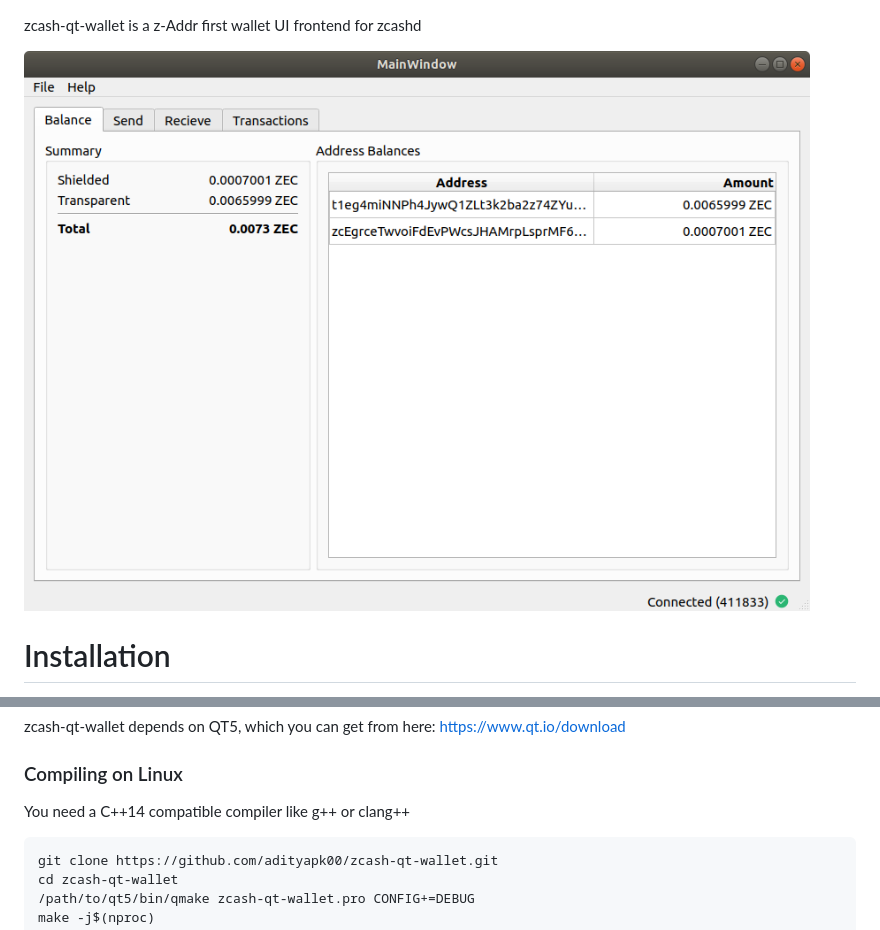
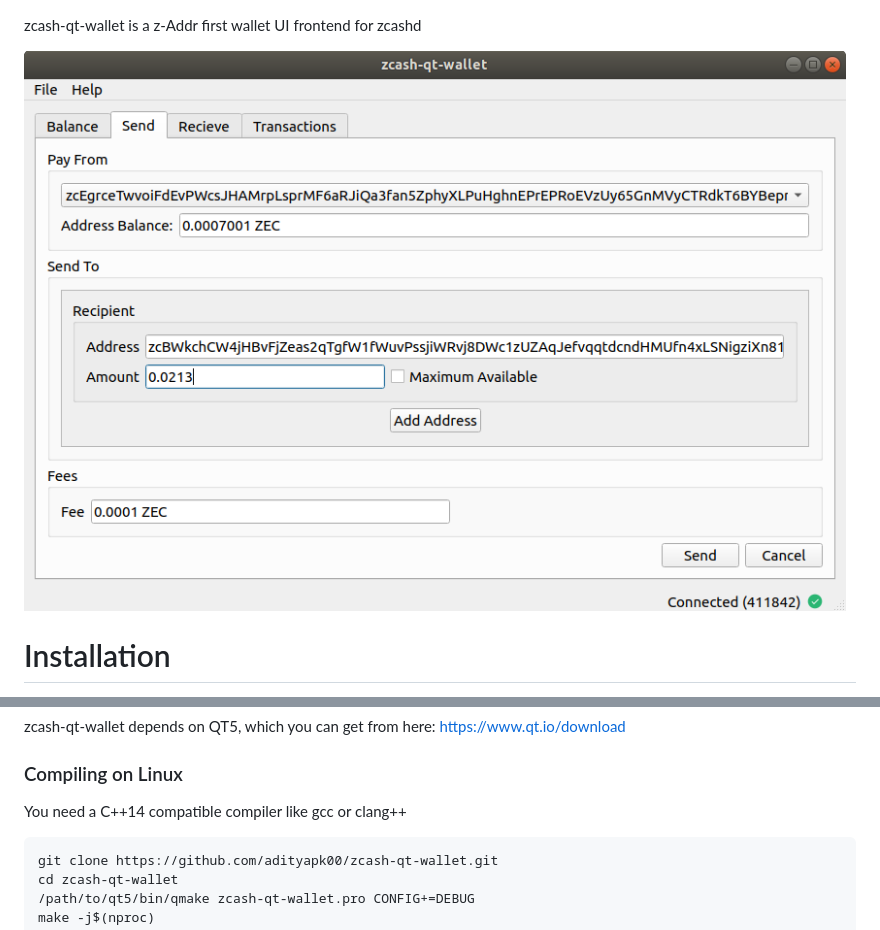
Before and after one commit to z-bitcoinz/BitcoinZ_Blue, a Markdown page: README.md, 2 parts joined by grey strips. GitHub-like rendering; pictures changed too: docs/screenshot-main.png.

Commit message:
New screenshot

````diff
--- a/README.md
+++ b/README.md
@@ -29,7 +29,7 @@ in File->Settings.
 zcash-qt-wallet depends on QT5, which you can get from here: https://www.qt.io/download
 
 ### Compiling on Linux
-You need a C++14 compatible compiler like g++ or clang++
+You need a C++14 compatible compiler like gcc or clang++
 
 ```
 git clone https://github.com/adityapk00/zcash-qt-wallet.git
````
Also changed, not shown: 1 other file.
